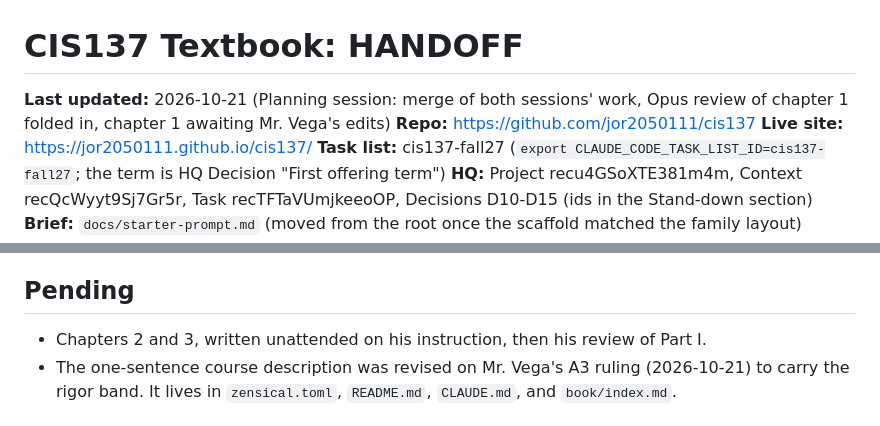
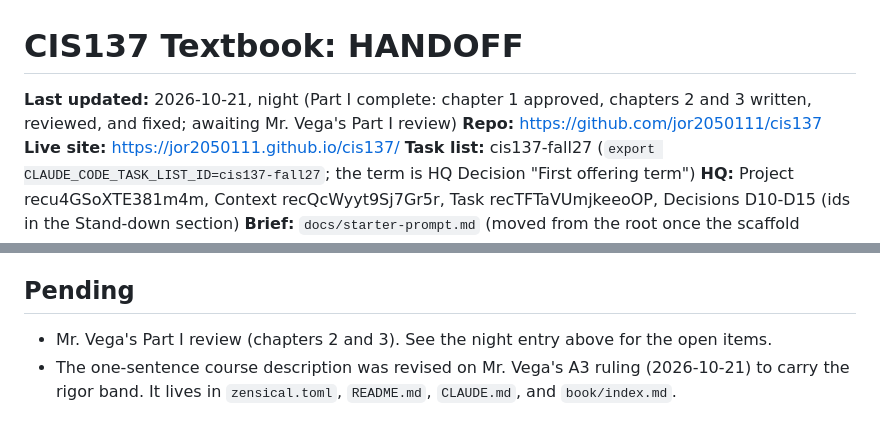
Before and after one commit to jor2050111/cis137, a Markdown page: HANDOFF.md, 2 parts joined by grey strips. Drawn GitHub-style.

Commit message:
HANDOFF: Part I complete for review (chapters 2 and 3 built, reviewed, fixed)
Co-Authored-By: Claude Fable 5.1 <noreply@anthropic.com>

```diff
--- a/HANDOFF.md
+++ b/HANDOFF.md
@@ -1,6 +1,6 @@
 # CIS137 Textbook: HANDOFF
 
-**Last updated:** 2026-10-21 (Planning session: merge of both sessions' work, Opus review of chapter 1 folded in, chapter 1 awaiting Mr. Vega's edits)
+**Last updated:** 2026-10-21, night (Part I complete: chapter 1 approved, chapters 2 and 3 written, reviewed, and fixed; awaiting Mr. Vega's Part I review)
 **Repo:** https://github.com/jor2050111/cis137
 **Live site:** https://jor2050111.github.io/cis137/
 **Task list:** cis137-fall27 (`export CLAUDE_CODE_TASK_LIST_ID=cis137-fall27`; the term is HQ Decision "First offering term")
@@ -238,8 +327,8 @@ himself. D16 records the rigor band.
 
 ## Pending
 
-* Chapters 2 and 3, written unattended on his instruction, then his
-  review of Part I.
+* Mr. Vega's Part I review (chapters 2 and 3). See the night entry
+  above for the open items.
 * The one-sentence course description was revised on Mr. Vega's A3
   ruling (2026-10-21) to carry the rigor band. It lives in
   `zensical.toml`, `README.md`, `CLAUDE.md`, and `book/index.md`.
```
Also changed, not shown: other parts of HANDOFF.md (+89 -0 lines).
